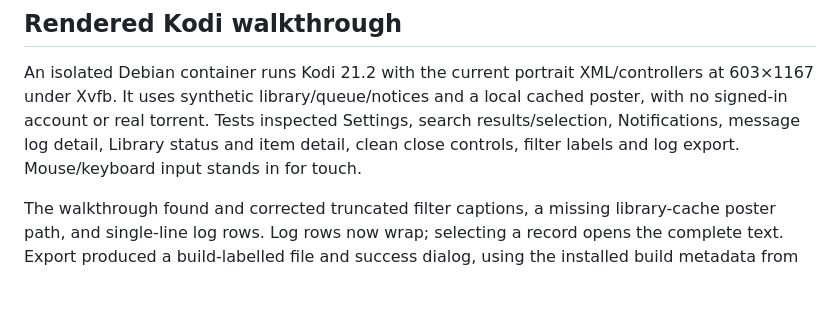
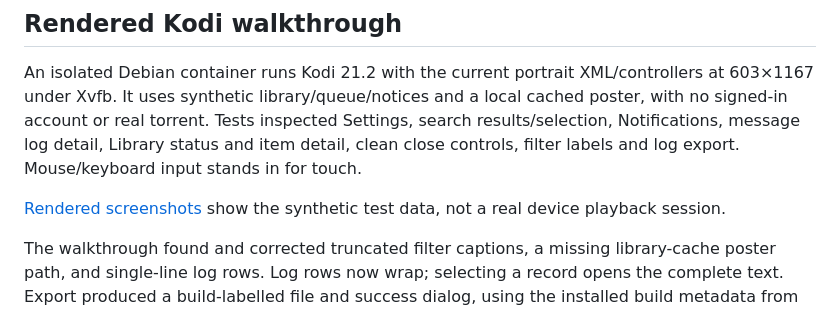
Before and after one commit to onlykappa/Kodi-Ios, a Markdown page: docs/pr13-verification.md, the part around the change. Rendered like a GitHub page; blank space fills up the shorter version.

Commit message:
Record rendered Kodi simulation evidence [skip ci]

```diff
--- a/docs/pr13-verification.md
+++ b/docs/pr13-verification.md
@@ -18,6 +18,8 @@ All 46 suites in the initial Python workflow run passed (780 tests). Subsequent
 
 An isolated Debian container runs Kodi 21.2 with the current portrait XML/controllers at 603×1167 under Xvfb. It uses synthetic library/queue/notices and a local cached poster, with no signed-in account or real torrent. Tests inspected Settings, search results/selection, Notifications, message log detail, Library status and item detail, clean close controls, filter labels and log export. Mouse/keyboard input stands in for touch.
 
+[Rendered screenshots](pr13-simulation/) show the synthetic test data, not a real device playback session.
+
 The walkthrough found and corrected truncated filter captions, a missing library-cache poster path, and single-line log rows. Log rows now wrap; selecting a record opens the complete text. Export produced a build-labelled file and success dialog, using the installed build metadata from the rig's base bundle.
 
 The Settings search result renderer was exercised by injecting query text into the same Home property used by the native field. Linux cannot render UIKit's keyboard/search overlay. Existing controller tests cover context changes, keyboard focus/cancel and preservation of the movie search.
```
